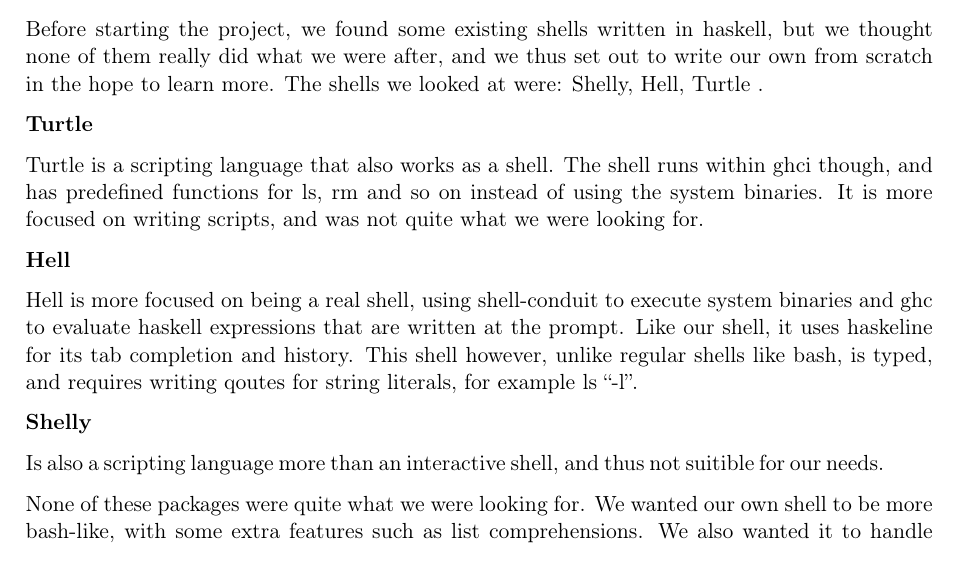
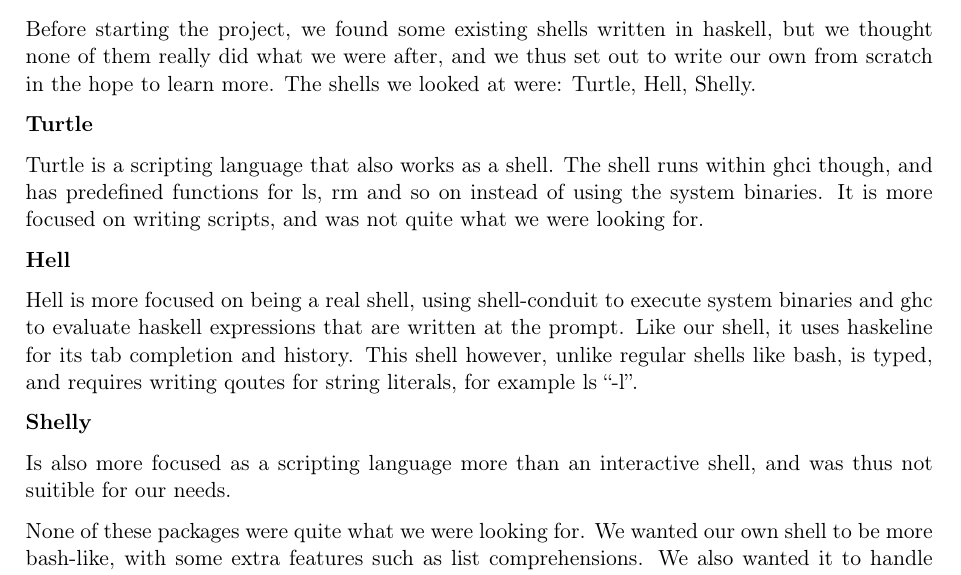
Before and after one commit to sebiva/monite, a LaTeX document (lab3/report/report.tex): part of page 7 of 9, cut so that both start at the same text. Compiled offline with pdfLaTeX.

Commit message:
Minor fix

```diff
--- a/lab3/report/report.tex
+++ b/lab3/report/report.tex
@@ -489,7 +489,7 @@
 
 \subsection{Alternative Haskell Shells}
 
-Before starting the project, we found some existing shells written in haskell, but we thought none of them really did what we were after, and we thus set out to write our own from scratch in the hope to learn more. The shells we looked at were: Shelly, Hell, Turtle .
+Before starting the project, we found some existing shells written in haskell, but we thought none of them really did what we were after, and we thus set out to write our own from scratch in the hope to learn more. The shells we looked at were: Turtle, Hell, Shelly.
 
 \textbf{Turtle}
 
@@ -508,8 +508,8 @@
 
 \textbf{Shelly}
 
-Is also a scripting language more than an interactive shell, and thus not
-suitible for our needs.
+Is also more focused as a scripting language more than an interactive shell,
+and was thus not suitible for our needs.
 
 None of these packages were quite what we were looking for. We wanted
 our own shell to be more bash-like, with some extra features such as list
```
